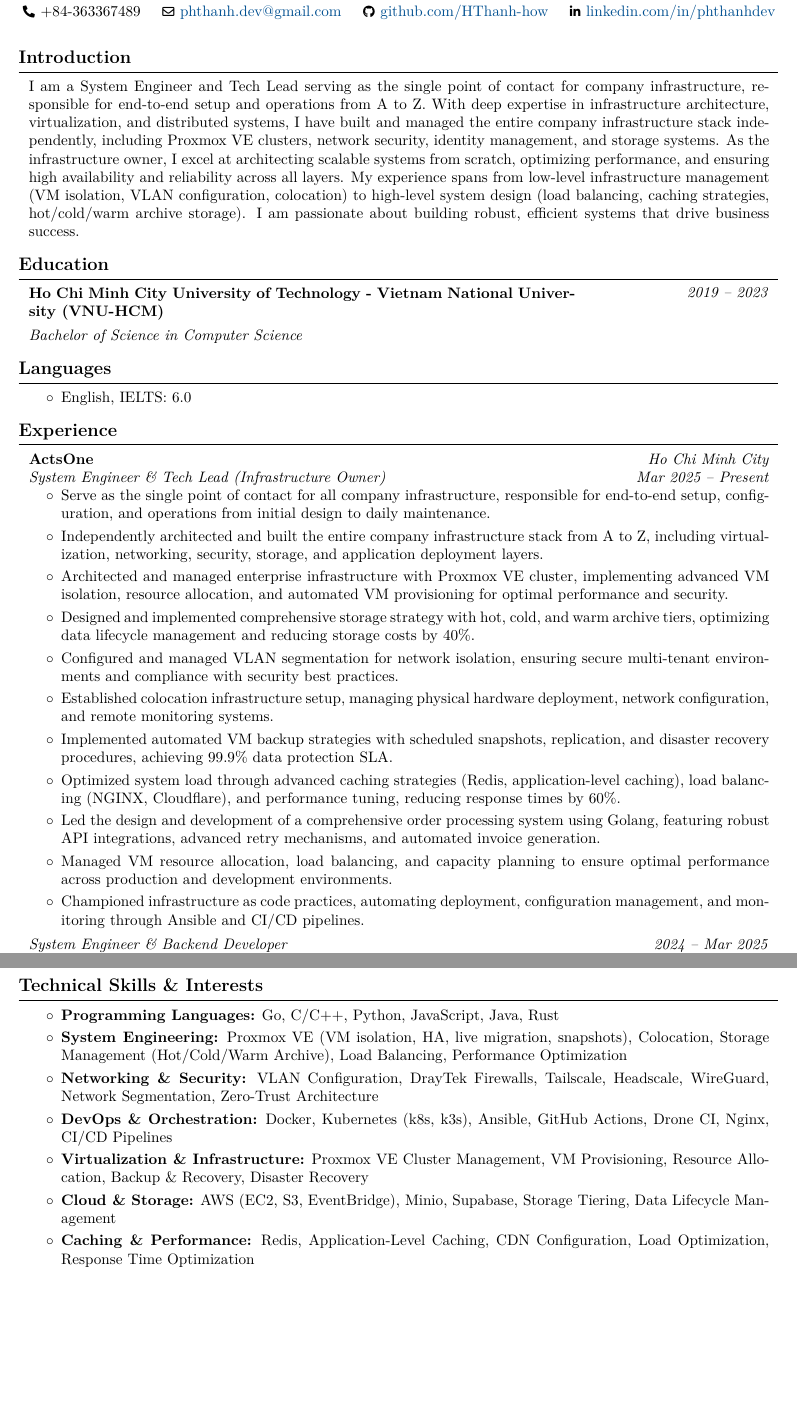
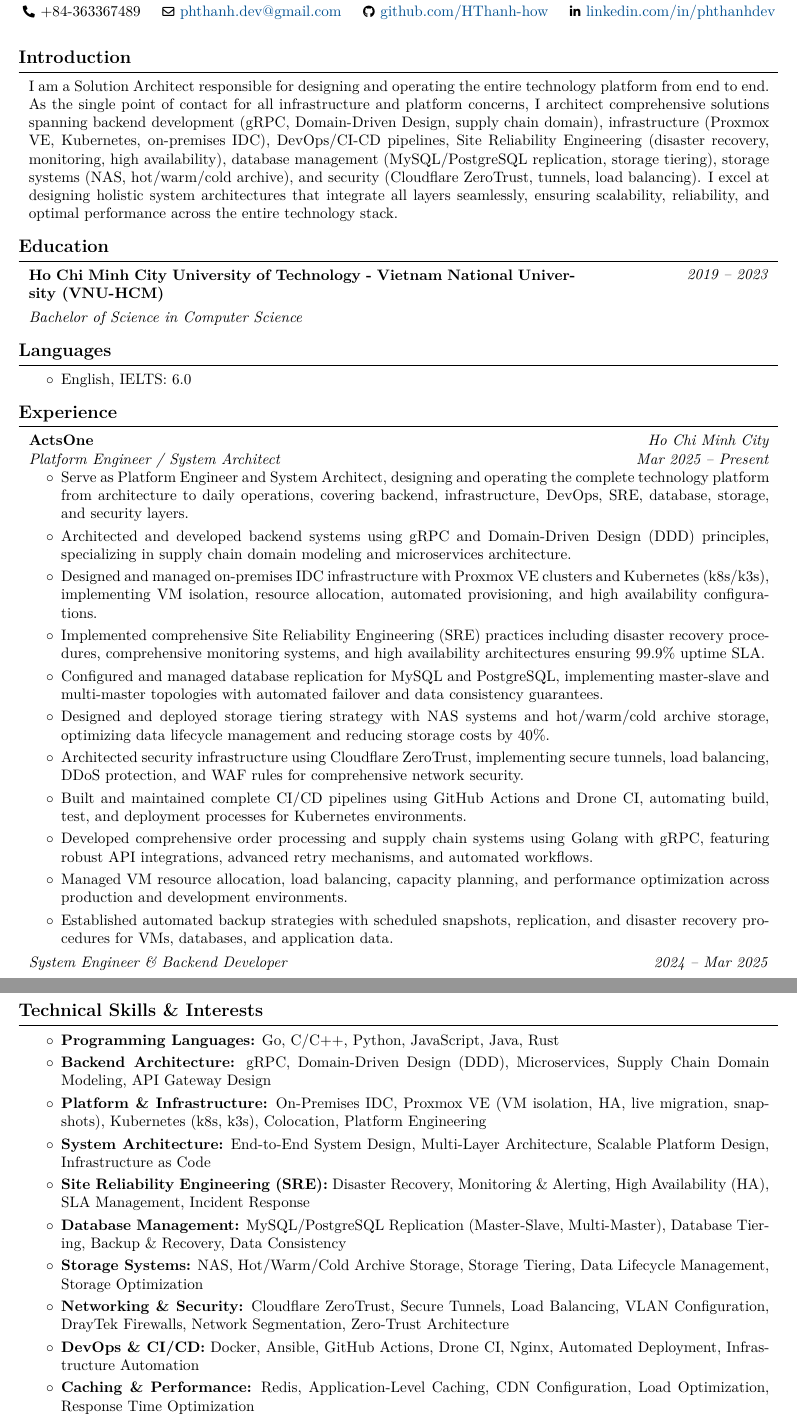
Before and after one commit to HThanh-how/CV, a LaTeX document (main.tex, which reads content.tex): two parts of pages 1 and 3 of 3, joined at a grey line, cut so that both start at the same text, the shorter picture padded with empty space. Compiled offline with pdfLaTeX.

Commit message:
Revise CV to reflect updated role as Platform Engineer/System Architect, enhancing descriptions of responsibilities and technical skills in backend development, infrastructure, and Site Reliability Engineering practices.

```diff
--- a/content.tex
+++ b/content.tex
@@ -1,6 +1,6 @@
 \section{Introduction}
 \begin{onecolentry}
-    I am a System Engineer and Tech Lead serving as the single point of contact for company infrastructure, responsible for end-to-end setup and operations from A to Z. With deep expertise in infrastructure architecture, virtualization, and distributed systems, I have built and managed the entire company infrastructure stack independently, including Proxmox VE clusters, network security, identity management, and storage systems. As the infrastructure owner, I excel at architecting scalable systems from scratch, optimizing performance, and ensuring high availability and reliability across all layers. My experience spans from low-level infrastructure management (VM isolation, VLAN configuration, colocation) to high-level system design (load balancing, caching strategies, hot/cold/warm archive storage). I am passionate about building robust, efficient systems that drive business success.
+    I am a Solution Architect responsible for designing and operating the entire technology platform from end to end. As the single point of contact for all infrastructure and platform concerns, I architect comprehensive solutions spanning backend development (gRPC, Domain-Driven Design, supply chain domain), infrastructure (Proxmox VE, Kubernetes, on-premises IDC), DevOps/CI-CD pipelines, Site Reliability Engineering (disaster recovery, monitoring, high availability), database management (MySQL/PostgreSQL replication, storage tiering), storage systems (NAS, hot/warm/cold archive), and security (Cloudflare ZeroTrust, tunnels, load balancing). I excel at designing holistic system architectures that integrate all layers seamlessly, ensuring scalability, reliability, and optimal performance across the entire technology stack.
 \end{onecolentry}
 
 
@@ -26,21 +26,21 @@
 \end{twocolentry}
 % Role 1: Current Role
 \begin{twocolentry}{\textit{Mar 2025 -- Present}}
-    \textit{System Engineer \& Tech Lead (Infrastructure Owner)}
+    \textit{Platform Engineer / System Architect}
 \end{twocolentry}
 \begin{onecolentry}
     \begin{highlights}
-        \item Serve as the single point of contact for all company infrastructure, responsible for end-to-end setup, configuration, and operations from initial design to daily maintenance.
-        \item Independently architected and built the entire company infrastructure stack from A to Z, including virtualization, networking, security, storage, and application deployment layers.
-        \item Architected and managed enterprise infrastructure with Proxmox VE cluster, implementing advanced VM isolation, resource allocation, and automated VM provisioning for optimal performance and security.
-        \item Designed and implemented comprehensive storage strategy with hot, cold, and warm archive tiers, optimizing data lifecycle management and reducing storage costs by 40\%.
-        \item Configured and managed VLAN segmentation for network isolation, ensuring secure multi-tenant environments and compliance with security best practices.
-        \item Established colocation infrastructure setup, managing physical hardware deployment, network configuration, and remote monitoring systems.
-        \item Implemented automated VM backup strategies with scheduled snapshots, replication, and disaster recovery procedures, achieving 99.9\% data protection SLA.
-        \item Optimized system load through advanced caching strategies (Redis, application-level caching), load balancing (NGINX, Cloudflare), and performance tuning, reducing response times by 60\%.
-        \item Led the design and development of a comprehensive order processing system using Golang, featuring robust API integrations, advanced retry mechanisms, and automated invoice generation.
-        \item Managed VM resource allocation, load balancing, and capacity planning to ensure optimal performance across production and development environments.
-        \item Championed infrastructure as code practices, automating deployment, configuration management, and monitoring through Ansible and CI/CD pipelines.
+        \item Serve as Platform Engineer and System Architect, designing and operating the complete technology platform from architecture to daily operations, covering backend, infrastructure, DevOps, SRE, database, storage, and security layers.
+        \item Architected and developed backend systems using gRPC and Domain-Driven Design (DDD) principles, specializing in supply chain domain modeling and microservices architecture.
+        \item Designed and managed on-premises IDC infrastructure with Proxmox VE clusters and Kubernetes (k8s/k3s), implementing VM isolation, resource allocation, automated provisioning, and high availability configurations.
+        \item Implemented comprehensive Site Reliability Engineering (SRE) practices including disaster recovery procedures, comprehensive monitoring systems, and high availability architectures ensuring 99.9\% uptime SLA.
+        \item Configured and managed database replication for MySQL and PostgreSQL, implementing master-slave and multi-master topologies with automated failover and data consistency guarantees.
+        \item Designed and deployed storage tiering strategy with NAS systems and hot/warm/cold archive storage, optimizing data lifecycle management and reducing storage costs by 40\%.
+        \item Architected security infrastructure using Cloudflare ZeroTrust, implementing secure tunnels, load balancing, DDoS protection, and WAF rules for comprehensive network security.
+        \item Built and maintained complete CI/CD pipelines using GitHub Actions and Drone CI, automating build, test, and deployment processes for Kubernetes environments.
+        \item Developed comprehensive order processing and supply chain systems using Golang with gRPC, featuring robust API integrations, advanced retry mechanisms, and automated workflows.
+        \item Managed VM resource allocation, load balancing, capacity planning, and performance optimization across production and development environments.
+        \item Established automated backup strategies with scheduled snapshots, replication, and disaster recovery procedures for VMs, databases, and application data.
     \end{highlights}
 \end{onecolentry}
 \vspace{0.15cm} % Add a small space before the next role
@@ -129,11 +129,14 @@
 \begin{onecolentry}
 \begin{highlights}
     \item \textbf{Programming Languages:} Go, C/C++, Python, JavaScript, Java, Rust
-    \item \textbf{System Engineering:} Proxmox VE (VM isolation, HA, live migration, snapshots), Colocation, Storage Management (Hot/Cold/Warm Archive), Load Balancing, Performance Optimization
-    \item \textbf{Networking \& Security:} VLAN Configuration, DrayTek Firewalls, Tailscale, Headscale, WireGuard, Network Segmentation, Zero-Trust Architecture
-    \item \textbf{DevOps \& Orchestration:} Docker, Kubernetes (k8s, k3s), Ansible, GitHub Actions, Drone CI, Nginx, CI/CD Pipelines
-    \item \textbf{Virtualization \& Infrastructure:} Proxmox VE Cluster Management, VM Provisioning, Resource Allocation, Backup \& Recovery, Disaster Recovery
-    \item \textbf{Cloud \& Storage:} AWS (EC2, S3, EventBridge), Minio, Supabase, Storage Tiering, Data Lifecycle Management
+    \item \textbf{Backend Architecture:} gRPC, Domain-Driven Design (DDD), Microservices, Supply Chain Domain Modeling, API Gateway Design
+    \item \textbf{Platform \& Infrastructure:} On-Premises IDC, Proxmox VE (VM isolation, HA, live migration, snapshots), Kubernetes (k8s, k3s), Colocation, Platform Engineering
+    \item \textbf{System Architecture:} End-to-End System Design, Multi-Layer Architecture, Scalable Platform Design, Infrastructure as Code
+    \item \textbf{Site Reliability Engineering (SRE):} Disaster Recovery, Monitoring \& Alerting, High Availability (HA), SLA Management, Incident Response
+    \item \textbf{Database Management:} MySQL/PostgreSQL Replication (Master-Slave, Multi-Master), Database Tiering, Backup \& Recovery, Data Consistency
+    \item \textbf{Storage Systems:} NAS, Hot/Warm/Cold Archive Storage, Storage Tiering, Data Lifecycle Management, Storage Optimization
+    \item \textbf{Networking \& Security:} Cloudflare ZeroTrust, Secure Tunnels, Load Balancing, VLAN Configuration, DrayTek Firewalls, Network Segmentation, Zero-Trust Architecture
+    \item \textbf{DevOps \& CI/CD:} Docker, Ansible, GitHub Actions, Drone CI, Nginx, Automated Deployment, Infrastructure Automation
     \item \textbf{Caching \& Performance:} Redis, Application-Level Caching, CDN Configuration, Load Optimization, Response Time Optimization
     \item \textbf{Databases:} PostgreSQL, MySQL, MongoDB, Redis, DuckDB
     \item \textbf{Identity Management:} Authentik (SSO, MFA, RBAC), Centralized Authentication
```
Also changed, not shown: content.tex (2 more changed lines).
